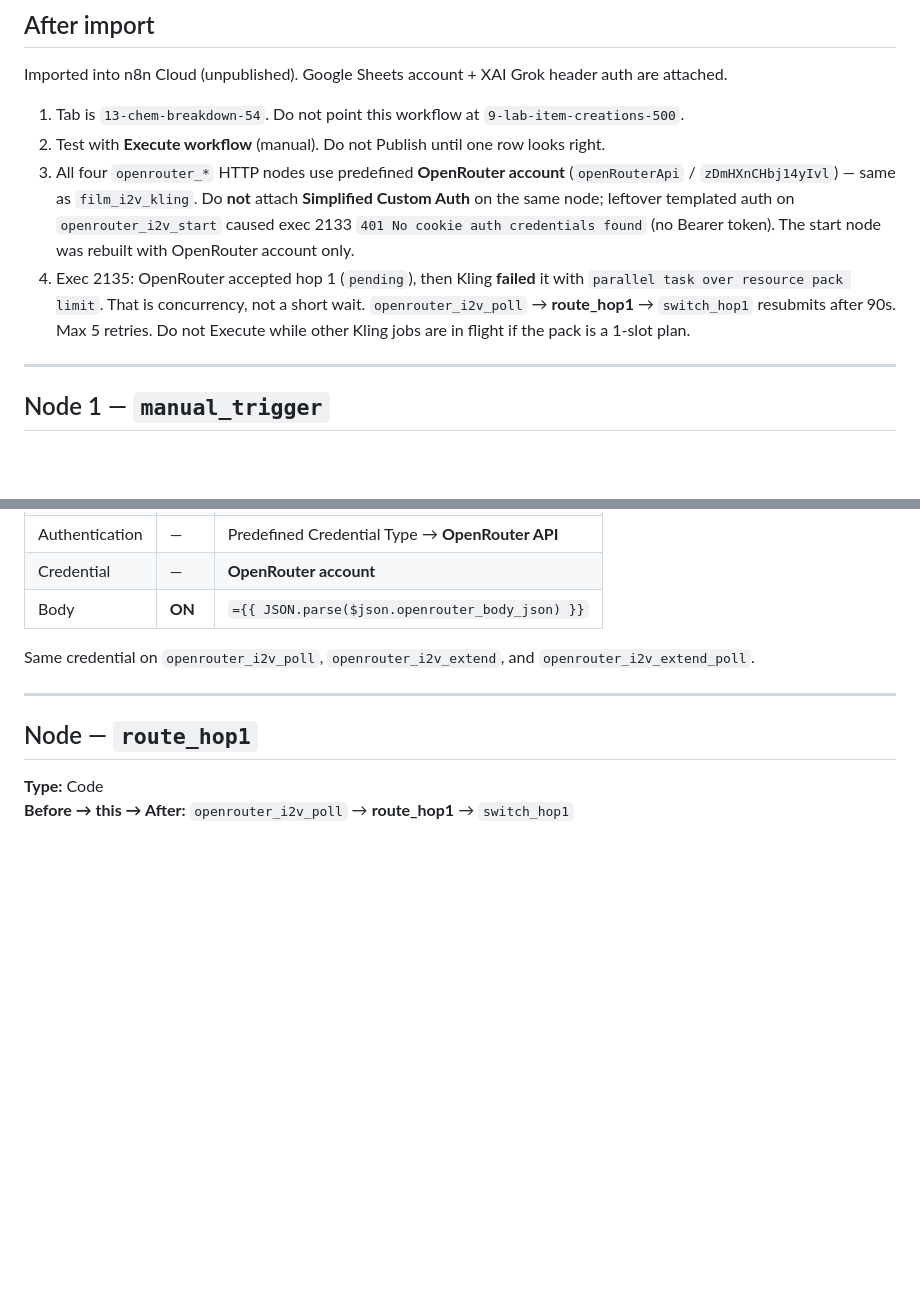
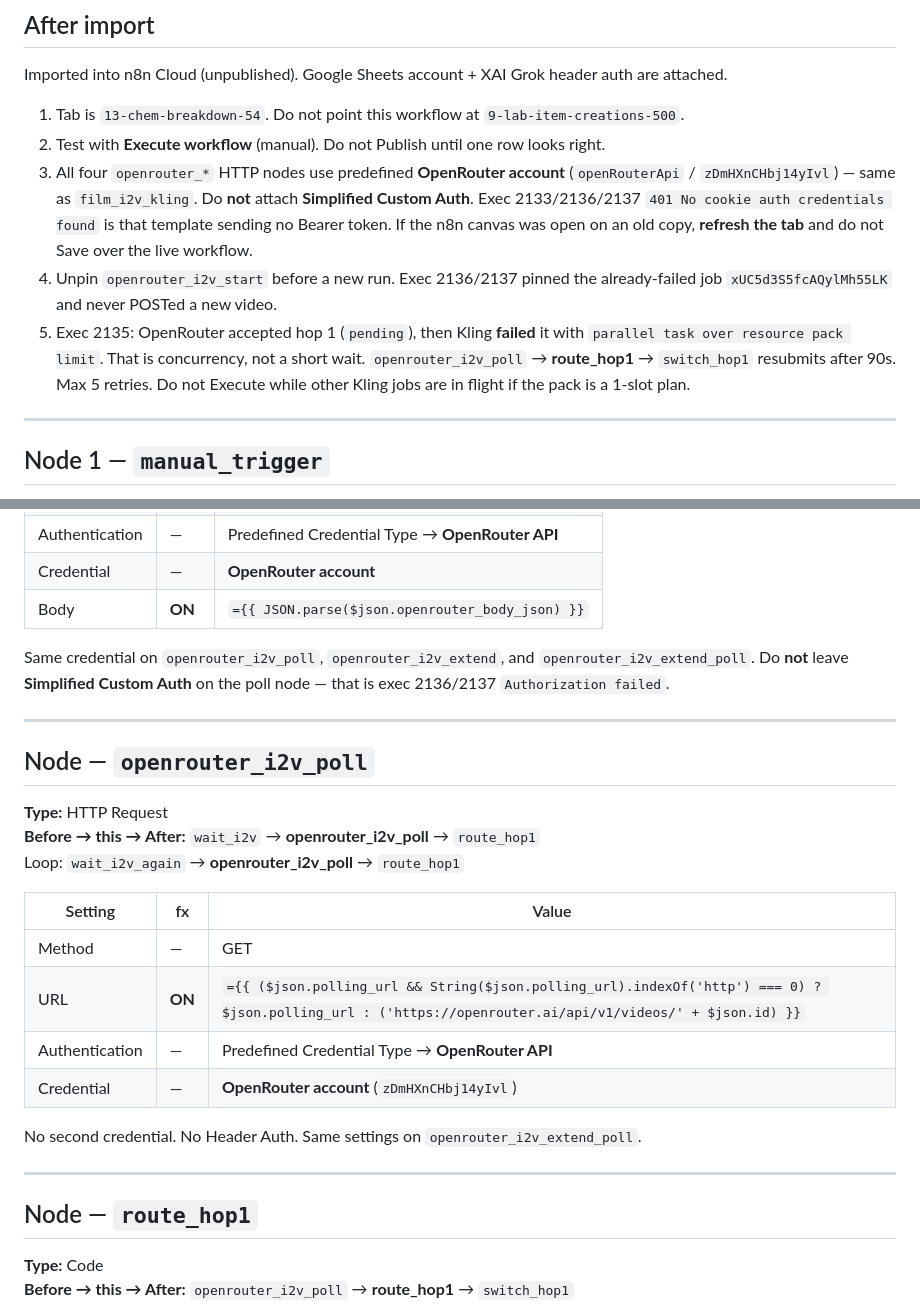
Before and after one commit to PalmBeach-Vitality/store, a Markdown page: marketing/n8n-peptide-molecule-vid-gen.md, 2 parts joined by grey strips. Drawn GitHub-style; blank space fills up the shorter version.

Commit message:
Document OpenRouter poll auth and the canvas overwrite fix.
Poll GET must use the predefined OpenRouter account only. Simplified Custom Auth on openrouter_i2v_poll caused 401 Authorization failed on exec 2136/2137.

Co-authored-by: Peptide Preppers <PalmBeach-Vitality@users.noreply.github.com>

```diff
--- a/marketing/n8n-peptide-molecule-vid-gen.md
+++ b/marketing/n8n-peptide-molecule-vid-gen.md
@@ -61,8 +61,9 @@ Imported into n8n Cloud (unpublished). Google Sheets account + XAI Grok header a
 
 1. Tab is `13-chem-breakdown-54`. Do not point this workflow at `9-lab-item-creations-500`.
 2. Test with **Execute workflow** (manual). Do not Publish until one row looks right.
-3. All four `openrouter_*` HTTP nodes use predefined **OpenRouter account** (`openRouterApi` / `zDmHXnCHbj14yIvl`) — same as `film_i2v_kling`. Do **not** attach **Simplified Custom Auth** on the same node; leftover templated auth on `openrouter_i2v_start` caused exec 2133 `401 No cookie auth credentials found` (no Bearer token). The start node was rebuilt with OpenRouter account only.
-4. Exec 2135: OpenRouter accepted hop 1 (`pending`), then Kling **failed** it with `parallel task over resource pack limit`. That is concurrency, not a short wait. `openrouter_i2v_poll` → **route_hop1** → `switch_hop1` resubmits after 90s. Max 5 retries. Do not Execute while other Kling jobs are in flight if the pack is a 1-slot plan.
+3. All four `openrouter_*` HTTP nodes use predefined **OpenRouter account** (`openRouterApi` / `zDmHXnCHbj14yIvl`) — same as `film_i2v_kling`. Do **not** attach **Simplified Custom Auth**. Exec 2133/2136/2137 `401 No cookie auth credentials found` is that template sending no Bearer token. If the n8n canvas was open on an old copy, **refresh the tab** and do not Save over the live workflow.
+4. Unpin `openrouter_i2v_start` before a new run. Exec 2136/2137 pinned the already-failed job `xUC5d3S5fcAQylMh55LK` and never POSTed a new video.
+5. Exec 2135: OpenRouter accepted hop 1 (`pending`), then Kling **failed** it with `parallel task over resource pack limit`. That is concurrency, not a short wait. `openrouter_i2v_poll` → **route_hop1** → `switch_hop1` resubmits after 90s. Max 5 retries. Do not Execute while other Kling jobs are in flight if the pack is a 1-slot plan.
 
 ---
 
@@ -194,7 +195,24 @@ See `marketing/n8n-openrouter-video.md` for hop 1 → last-frame snapshot → ho
 | Credential | — | **OpenRouter account** |
 | Body | **ON** | `={{ JSON.parse($json.openrouter_body_json) }}` |
 
-Same credential on `openrouter_i2v_poll`, `openrouter_i2v_extend`, and `openrouter_i2v_extend_poll`.
+Same credential on `openrouter_i2v_poll`, `openrouter_i2v_extend`, and `openrouter_i2v_extend_poll`. Do **not** leave **Simplified Custom Auth** on the poll node — that is exec 2136/2137 `Authorization failed`.
+
+---
+
+## Node — `openrouter_i2v_poll`
+
+**Type:** HTTP Request
+**Before → this → After:** `wait_i2v` → **openrouter_i2v_poll** → `route_hop1`
+Loop: `wait_i2v_again` → **openrouter_i2v_poll** → `route_hop1`
+
+| Setting | fx | Value |
+|---|---|---|
+| Method | — | GET |
+| URL | **ON** | `={{ ($json.polling_url && String($json.polling_url).indexOf('http') === 0) ? $json.polling_url : ('https://openrouter.ai/api/v1/videos/' + $json.id) }}` |
+| Authentication | — | Predefined Credential Type → **OpenRouter API** |
+| Credential | — | **OpenRouter account** (`zDmHXnCHbj14yIvl`) |
+
+No second credential. No Header Auth. Same settings on `openrouter_i2v_extend_poll`.
 
 ---
 
```
